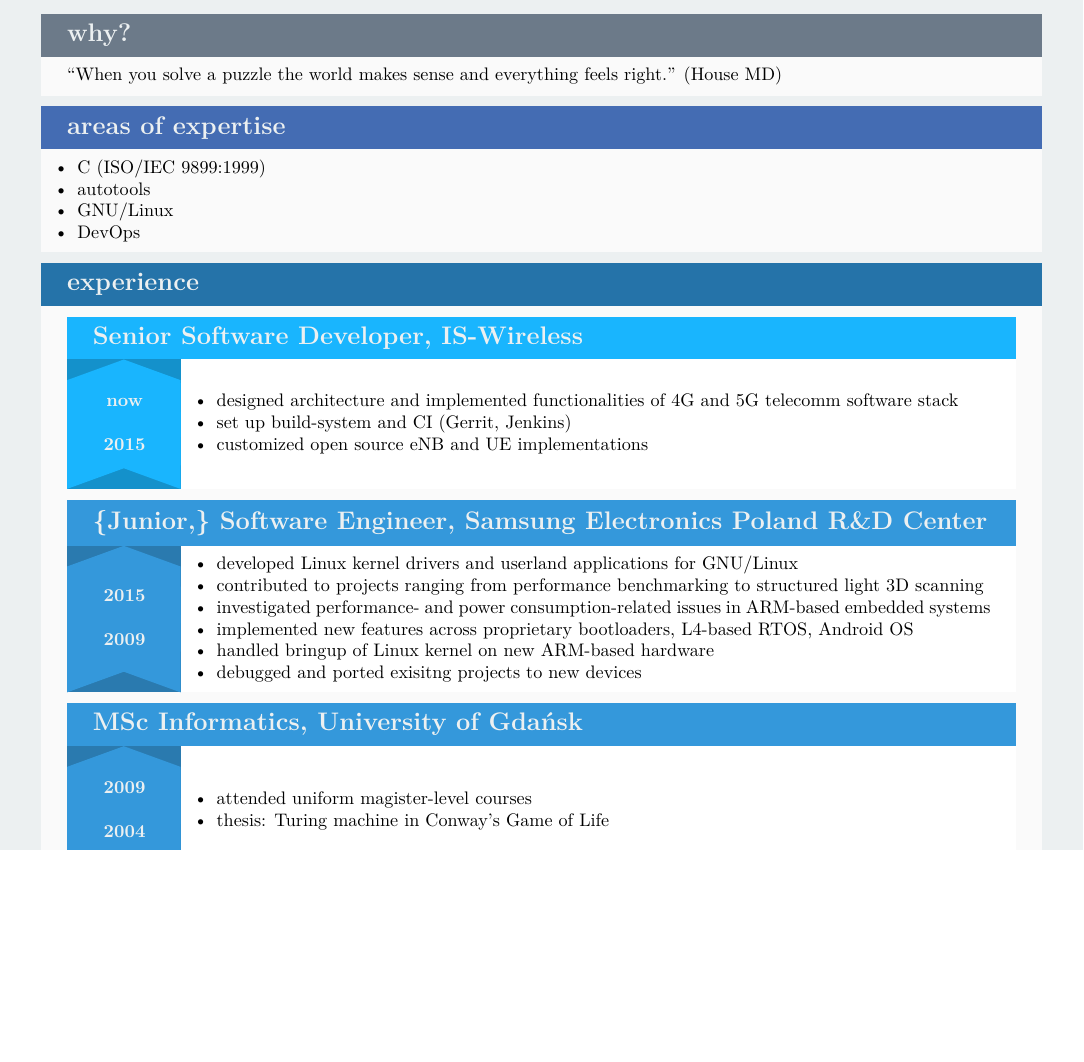
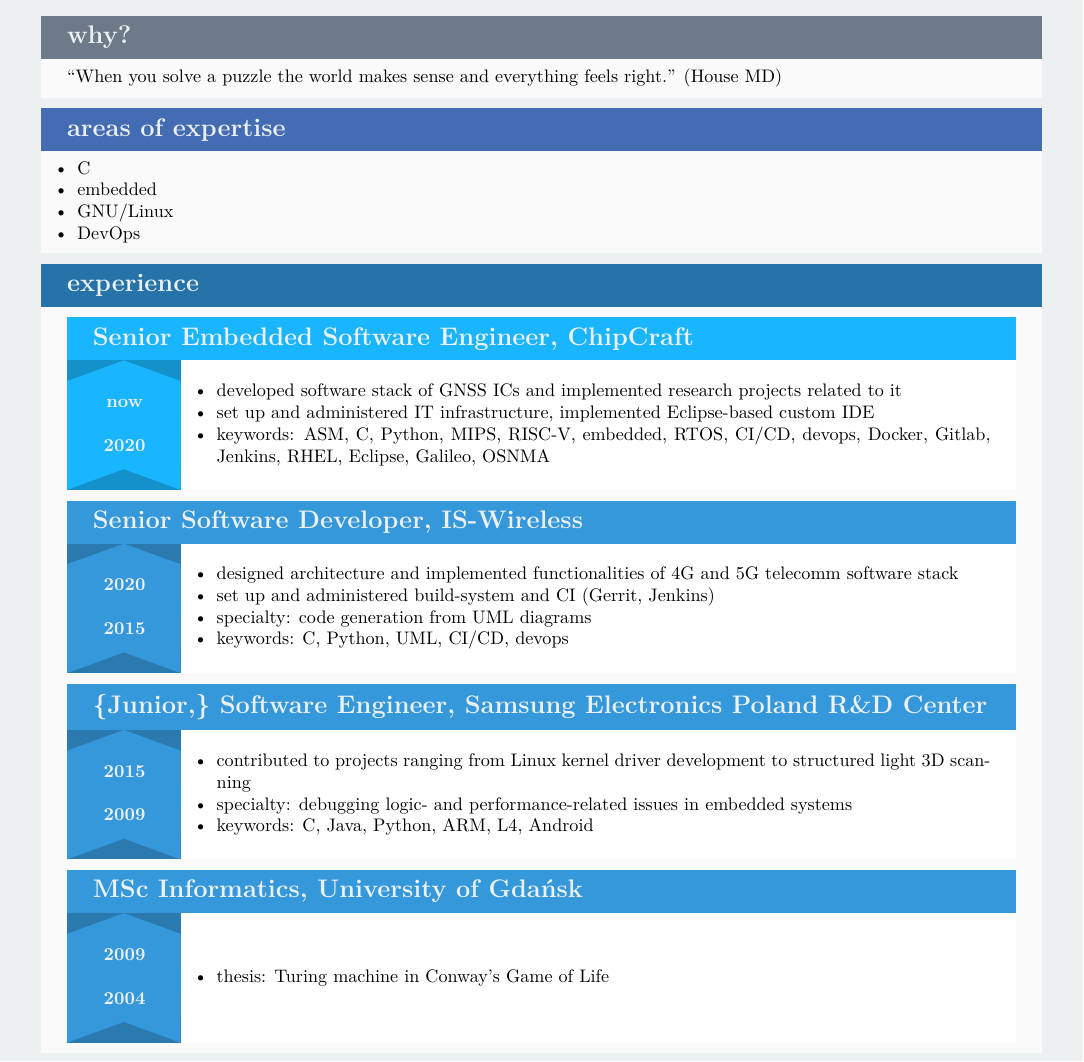
Before and after one commit to Matthew-Jemielity/CV, a LaTeX CV (cv.tex): part of the page, cut so that both start at the same text, the shorter picture padded with empty space. Compiled offline with pdfLaTeX.

Commit message:
Update work experience

```diff
--- a/cv.tex
+++ b/cv.tex
@@ -36,33 +36,37 @@
   }
   \cvsection{areas of expertise}{san-marino}{%
     \begin{itemize}[leftmargin=2mm]
-      \item C (ISO/IEC 9899:1999)
-      \item autotools
+      \item C
+      \item embedded
       \item GNU/Linux
       \item DevOps
     \end{itemize}
   }
   \cvsection{experience}{jellybean}{%
-    \cvtimeline{\textbf{Senior Software Developer}, IS-Wireless}{deep-sky-blue}{2015}{now}{%
+    \cvtimeline{\textbf{Senior Embedded Software Engineer}, ChipCraft}{deep-sky-blue}{2020}{now}{%
+      \begin{itemize}[leftmargin=2mm]
+        \item developed software stack of GNSS ICs and implemented research projects related to it
+	\item set up and administered IT infrastructure, implemented Eclipse-based custom IDE
+	\item keywords: ASM, C, Python, MIPS, RISC-V, embedded, RTOS, CI/CD, devops, Docker, Gitlab, Jenkins, RHEL, Eclipse, Galileo, OSNMA
+      \end{itemize}
+    }
+    \cvtimeline{\textbf{Senior Software Developer}, IS-Wireless}{curious-blue}{2015}{2020}{%
       \begin{itemize}[leftmargin=2mm]
         \item designed architecture and implemented functionalities of 4G and 5G telecomm software stack
-        \item set up build-system and CI (Gerrit, Jenkins)
-        \item customized open source eNB and UE implementations
+        \item set up and administered build-system and CI (Gerrit, Jenkins)
+        \item specialty: code generation from UML diagrams
+        \item keywords: C, Python, UML, CI/CD, devops
       \end{itemize}
     }
     \cvtimeline{\textbf{\{Junior,\} Software Engineer}, Samsung Electronics Poland R\&D Center}{curious-blue}{2009}{2015}{%
     \begin{itemize}[leftmargin=2mm]
-        \item developed Linux kernel drivers and userland applications for GNU/Linux
-        \item contributed to projects ranging from performance benchmarking to structured light 3D scanning
-        \item investigated performance- and power consumption-related issues in ARM-based embedded systems
-        \item implemented new features across proprietary bootloaders, L4-based RTOS, Android OS
-        \item handled bringup of Linux kernel on new ARM-based hardware
-        \item debugged and ported exisitng projects to new devices
+        \item contributed to projects ranging from Linux kernel driver development to structured light 3D scanning
+        \item specialty: debugging logic- and performance-related issues in embedded systems
+        \item keywords: C, Java, Python, ARM, L4, Android
       \end{itemize}
     }
     \cvtimeline{\textbf{MSc Informatics}, University of Gdańsk}{curious-blue}{2004}{2009}{%
       \begin{itemize}[leftmargin=2mm]
-        \item attended uniform magister-level courses
         \item thesis: Turing machine in Conway's Game of Life
       \end{itemize}
     }
```
